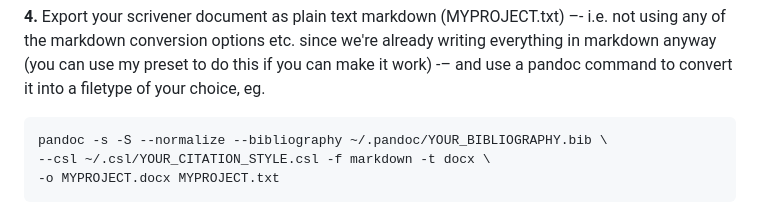
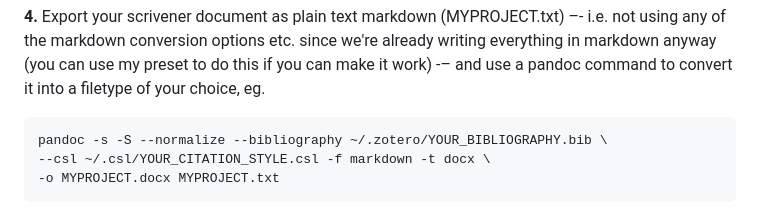
Before and after one commit to davepwsmith/academic-scrivener-howto, a Markdown page: Readme.md, the part around the change. GitHub-like rendering.

Commit message:
Small change to command
I think it’s slightly clearer if the same directory (either ~/.pandoc or ~/.zotero is used for the suggested bibliography location

````diff
--- a/Readme.md
+++ b/Readme.md
@@ -19,7 +19,7 @@ It also includes a Pandoc citation style so that you can quick cite directly fro
 **4.** Export your scrivener document as plain text markdown (MYPROJECT.txt) –- i.e. not using any of the markdown conversion options etc. since we're already writing everything in markdown anyway (you can use my preset to do this if you can make it work) -– and use a pandoc command to convert it into a filetype of your choice, eg.
 
 ```
-pandoc -s -S --normalize --bibliography ~/.pandoc/YOUR_BIBLIOGRAPHY.bib \
+pandoc -s -S --normalize --bibliography ~/.zotero/YOUR_BIBLIOGRAPHY.bib \
 --csl ~/.csl/YOUR_CITATION_STYLE.csl -f markdown -t docx \
 -o MYPROJECT.docx MYPROJECT.txt
 ```
````
